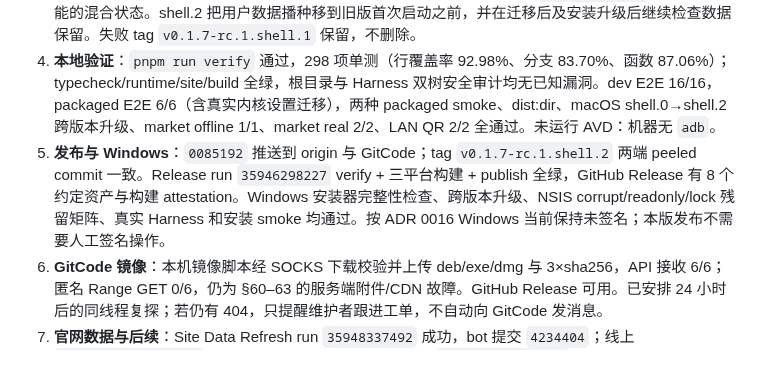
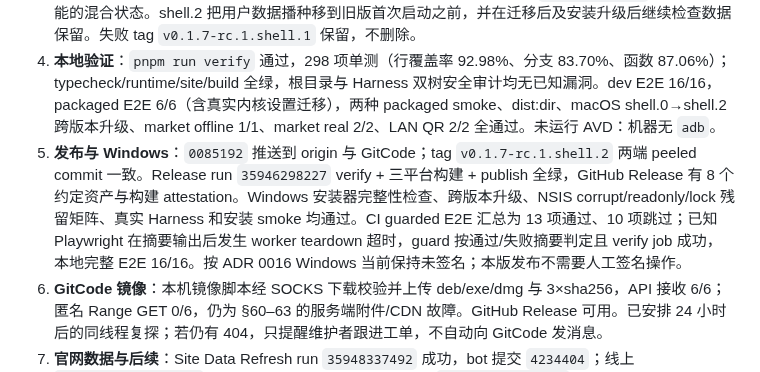
Before and after one commit to citrusli2026/dsh-desktop, a Markdown page: HANDOFF.md, the part around the change. Drawn GitHub-style.

Commit message:
docs: note CI E2E teardown warning

```diff
--- a/HANDOFF.md
+++ b/HANDOFF.md
@@ -1738,7 +1738,7 @@ CI 三跑三种新表现,未收敛,按"宁停不发"中止本版:①升级冒烟
 2. **Issue 处理**：#64/#69 为 GitCode 附件匿名下载 404，已回复诊断与 GitHub 备用下载；#65 多网段/多二维码属于跨移动端与桌面端扩展，需先决定默认网络暴露范围，暂缓实现；#66 是闭包漏掉两个非可选 peer、后续闭包已补齐；#67 是内核 0.1.7 把 Settings 移入账号菜单后旧 E2E 定位器失效，shell.0 已修复。#68 的 locale/theme profile 读取修复随本版发布并已回复升级建议；#33/#39/#56 仍在等用户反馈。
 3. **shell.1 失败审计与修复**：shell.1 Release run `35944446387` 三平台都在 `settings.yaml.imported` 字节断言失败。根因是升级夹具先启动旧版让内核迁移设置，再人工写回旧 `settings.yaml`，制造不可能的混合状态。shell.2 把用户数据播种移到旧版首次启动之前，并在迁移后及安装升级后继续检查数据保留。失败 tag `v0.1.7-rc.1.shell.1` 保留，不删除。
 4. **本地验证**：`pnpm run verify` 通过，298 项单测（行覆盖率 92.98%、分支 83.70%、函数 87.06%）；typecheck/runtime/site/build 全绿，根目录与 Harness 双树安全审计均无已知漏洞。dev E2E 16/16，packaged E2E 6/6（含真实内核设置迁移），两种 packaged smoke、dist:dir、macOS shell.0→shell.2 跨版本升级、market offline 1/1、market real 2/2、LAN QR 2/2 全通过。未运行 AVD：机器无 `adb`。
-5. **发布与 Windows**：`0085192` 推送到 origin 与 GitCode；tag `v0.1.7-rc.1.shell.2` 两端 peeled commit 一致。Release run `35946298227` verify + 三平台构建 + publish 全绿，GitHub Release 有 8 个约定资产与构建 attestation。Windows 安装器完整性检查、跨版本升级、NSIS corrupt/readonly/lock 残留矩阵、真实 Harness 和安装 smoke 均通过。按 ADR 0016 Windows 当前保持未签名；本版发布不需要人工签名操作。
+5. **发布与 Windows**：`0085192` 推送到 origin 与 GitCode；tag `v0.1.7-rc.1.shell.2` 两端 peeled commit 一致。Release run `35946298227` verify + 三平台构建 + publish 全绿，GitHub Release 有 8 个约定资产与构建 attestation。Windows 安装器完整性检查、跨版本升级、NSIS corrupt/readonly/lock 残留矩阵、真实 Harness 和安装 smoke 均通过。CI guarded E2E 汇总为 13 项通过、10 项跳过；已知 Playwright 在摘要输出后发生 worker teardown 超时，guard 按通过/失败摘要判定且 verify job 成功，本地完整 E2E 16/16。按 ADR 0016 Windows 当前保持未签名；本版发布不需要人工签名操作。
 6. **GitCode 镜像**：本机镜像脚本经 SOCKS 下载校验并上传 deb/exe/dmg 与 3×sha256，API 接收 6/6；匿名 Range GET 0/6，仍为 §60–63 的服务端附件/CDN 故障。GitHub Release 可用。已安排 24 小时后的同线程复探；若仍有 404，只提醒维护者跟进工单，不自动向 GitCode 发消息。
 7. **官网数据与后续**：Site Data Refresh run `35948337492` 成功，bot 提交 `4234404`；线上 `/data/release.json` 指向 shell.2，包含 6 个资产且 6/6 `gitcode_ok=false`，符合 0/6 匿名探测。生成时间 `2026-09-24T03:07:22.486Z`；`/api/downloads` 实时计数 4252（mac 533 / Windows 3302 / Linux 417，60 个版本）。官网 apex 探测正常，无需改 DNS。
 
```
